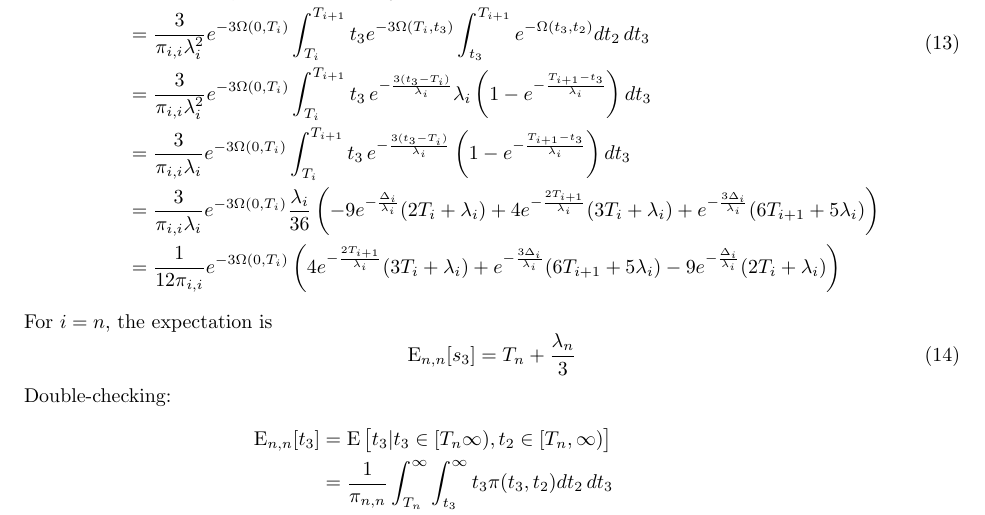
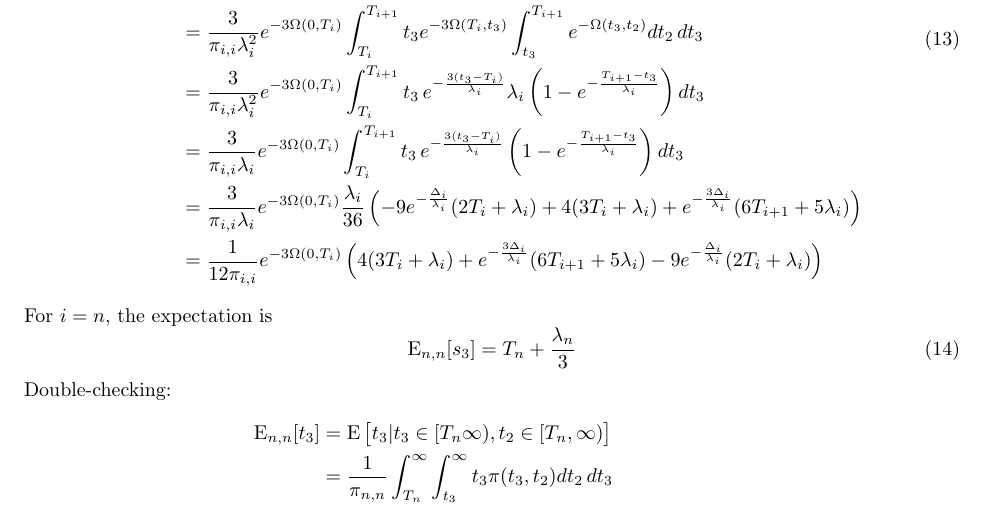
Before and after one commit to ammodramus/tsmc, a LaTeX document (tsmcequations.tex): part of page 9 of 27, cut so that both start at the same text. Compiled offline with pdfLaTeX.

Commit message:
fixed equations for pi, E[t3] and E[t2] in .tex

```diff
--- a/tsmcequations.tex
+++ b/tsmcequations.tex
@@ -465,12 +465,12 @@ the interval $(i,i)$:
                         \left(1-e^{-\frac{T_{i+1}-t_3}{\lambda_i}}\right)dt_3\\
                     &= \frac{3}{\pi_{i,i}\lambda_i}e^{-3\Omega(0,T_i)}
                         \frac{\lambda_i}{36}\left(
-                            -9e^{-\frac{\Delta_i}{\lambda_i}}(2T_i+\lambda_i)+4e^{-\frac{2T_{i+1}}{\lambda_i}}(3T_i+\lambda_i)
+                            -9e^{-\frac{\Delta_i}{\lambda_i}}(2T_i+\lambda_i)+4(3T_i+\lambda_i)
                             + e^{-\frac{3\Delta_i}{\lambda_i}}(6T_{i+1}+5\lambda_i)
                         \right)\\
                     &= \frac{1}{12\pi_{i,i}}e^{-3\Omega(0,T_i)}
                         \left(
-                            4e^{-\frac{2T_{i+1}}{\lambda_i}}(3T_i+\lambda_i)
+                            4(3T_i+\lambda_i)
                             + e^{-\frac{3\Delta_i}{\lambda_i}}(6T_{i+1}+5\lambda_i)-9e^{-\frac{\Delta_i}{\lambda_i}}(2T_i+\lambda_i)
                     \right)
     \end{split}
```
